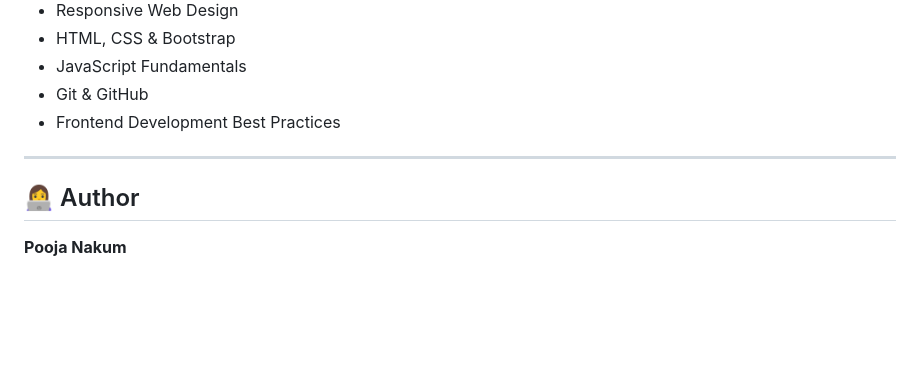
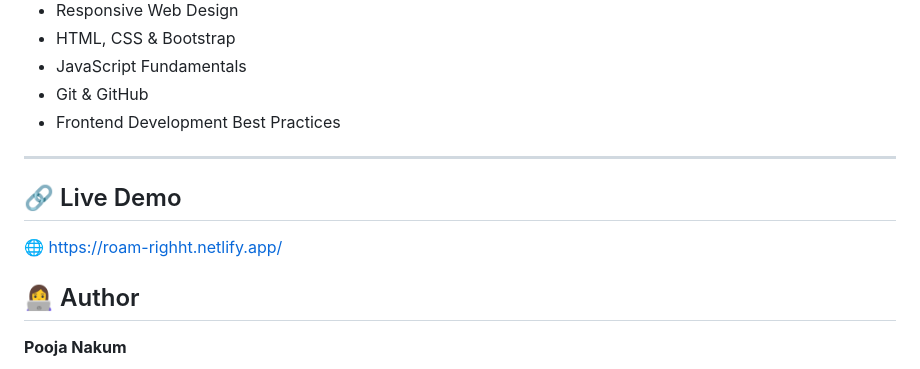
Before and after one commit to nakumpooja/Roam-Right, a Markdown page: Final roamright/README.md, the part around the change. Rendered like a GitHub page; blank space fills up the shorter version.

Commit message:
add netlyfy link

```diff
--- a/Final roamright/README.md
+++ b/Final roamright/README.md
@@ -143,6 +143,9 @@ Through this project, I gained practical experience in:
 - Frontend Development Best Practices
 
 ---
+## 🔗 Live Demo
+
+🌐 https://roam-righht.netlify.app/
 
 ## 👩‍💻 Author
 
```
